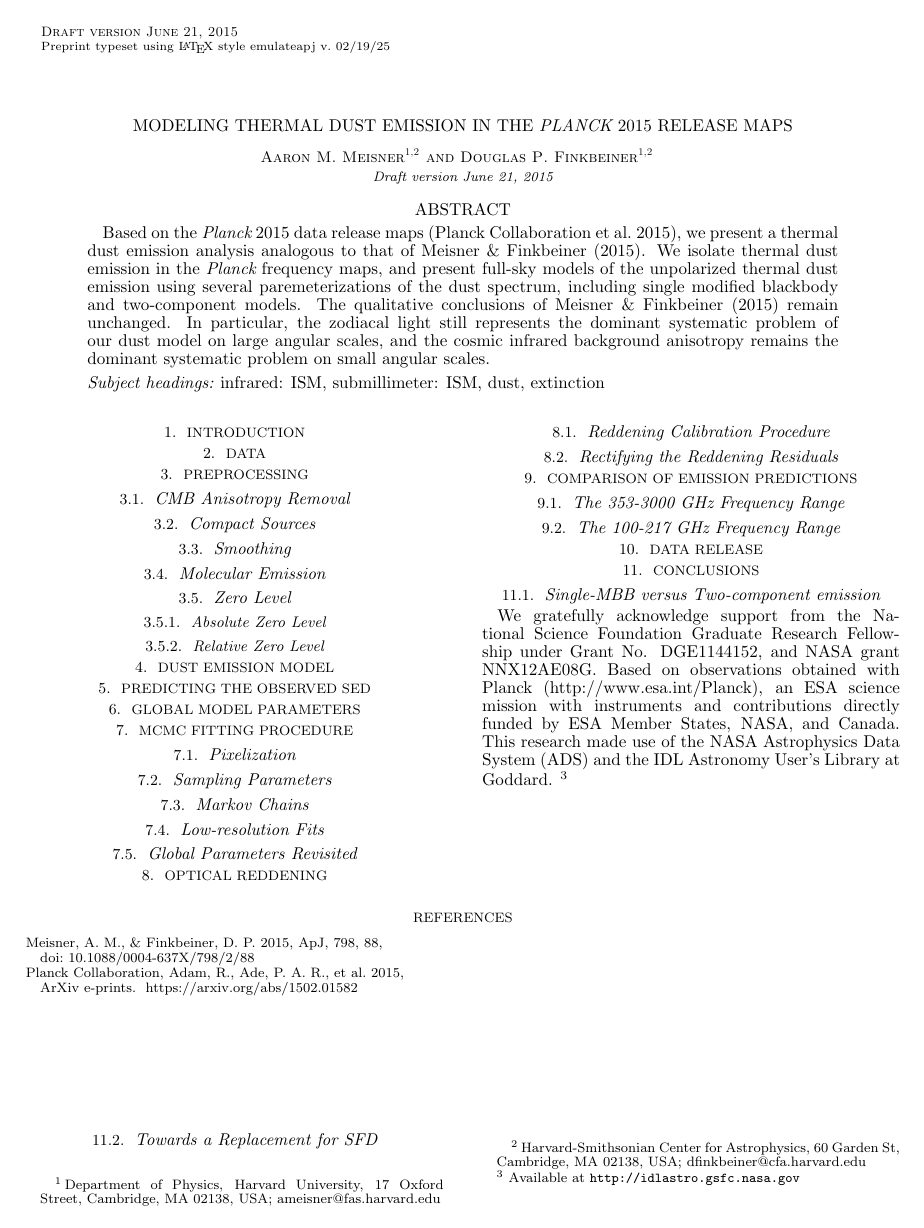
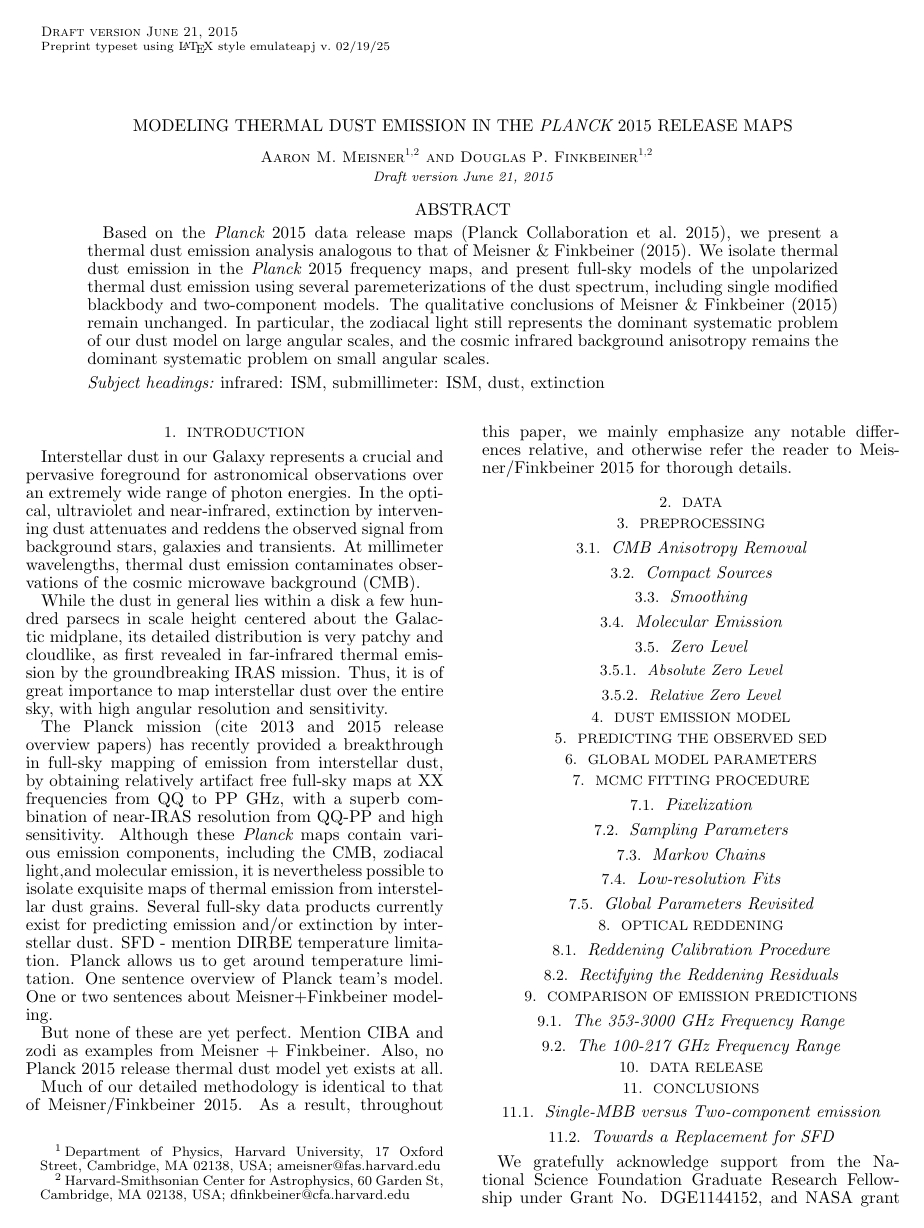
Before and after one commit to ameisner/doc_planck15, a LaTeX document (ms.tex): page 1 of 2 before the commit and page 1 of 3 after it. Compiled offline with pdfLaTeX; a missing bibliography style is replaced by a similar one.

Commit message:
more detailed outline of intro with some actual text

```diff
--- a/ms.tex
+++ b/ms.tex
@@ -34,7 +34,7 @@ Cambridge, MA 02138, USA; dfinkbeiner@cfa.harvard.edu}
 
 Based on the \PLANCK~2015 data release maps \citep{planck2015}, we present a
 thermal dust emission analysis analogous to that of \cite{meisner15}. We
-isolate thermal dust emission in the \PLANCK~frequency maps, and present
+isolate thermal dust emission in the \PLANCK~2015 frequency maps, and present
 full-sky models of the unpolarized thermal dust emission using several
 paremeterizations of the dust spectrum, including single modified blackbody and
 two-component models. The qualitative conclusions of \cite{meisner15} remain
@@ -54,17 +54,51 @@ angular scales.
 
 \section{Introduction}
 % brief importance of dust
+Interstellar dust in our Galaxy represents a crucial and pervasive foreground
+for astronomical observations over an extremely wide range of photon energies.
+In the optical, ultraviolet and near-infrared, extinction by intervening dust
+attenuates and reddens the observed signal from background stars, galaxies and
+transients. At millimeter wavelengths, thermal dust emission contaminates
+observations of the cosmic microwave background (CMB).
+
 % iras first revolution in mapping ISM cirrus
+While the dust in general lies within a disk a few hundred parsecs in scale
+height centered about the Galactic midplane, its detailed distribution is very
+patchy and cloudlike, as first revealed in far-infrared thermal emission by the
+groundbreaking IRAS mission. Thus, it is of great importance to map
+interstellar dust over the entire sky, with high angular resolution and
+sensitivity.
+
 % planck more recent breakthrough in mapping dust emission due to high
 %     angular resolution / sensitivity of broad range of frequencies
+The Planck mission (cite 2013 and 2015 release overview papers) has recently
+provided a breakthrough in full-sky mapping of emission from interstellar dust,
+by obtaining relatively artifact free full-sky maps at XX frequencies from QQ
+to PP GHz, with a superb combination of near-IRAS resolution from QQ-PP and
+high sensitivity. Although these \PLANCK~maps contain various emission
+components, including the CMB, zodiacal light,and molecular emission, it is
+nevertheless possible to isolate exquisite maps of thermal emission from
+interstellar dust grains.
 % mention the existing dust data products, say they're all very useful for
 %     many purposes
+Several full-sky data products currently exist for predicting emission and/or
+extinction by interstellar dust. SFD - mention DIRBE temperature limitation.
+Planck allows us to get around temperature limitation. One sentence overview of
+Planck team's model. One or two sentences about Meisner+Finkbeiner modeling.
+
 % but say that they all still are not perfect, and we want to investigate
 %     what effect swapping in the latest planck release has on the dust model
 % and we also just want to have a model with data from latest Planck release,
 %     which has never been done by anyone before
+But none of these are yet perfect. Mention CIBA and zodi as examples from
+Meisner + Finkbeiner. Also, no Planck 2015 release thermal dust model yet
+exists at all.
 
 % list of the sections
+Much of our detailed methodology is identical to that of Meisner/Finkbeiner
+2015. As a result, throughout this paper, we mainly emphasize any notable
+differences relative, and otherwise refer the reader to Meisner/Finkbeiner
+2015 for thorough details.
 
 \section{Data}
 \label{sec:data}
```
